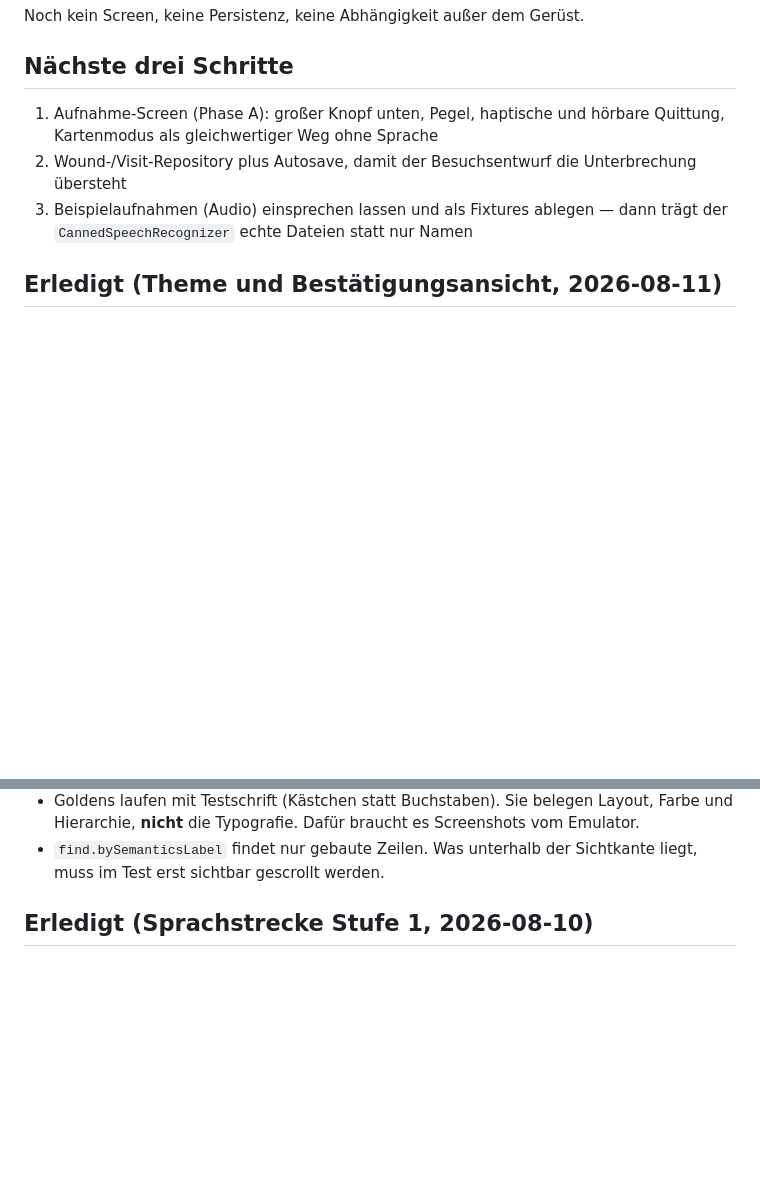
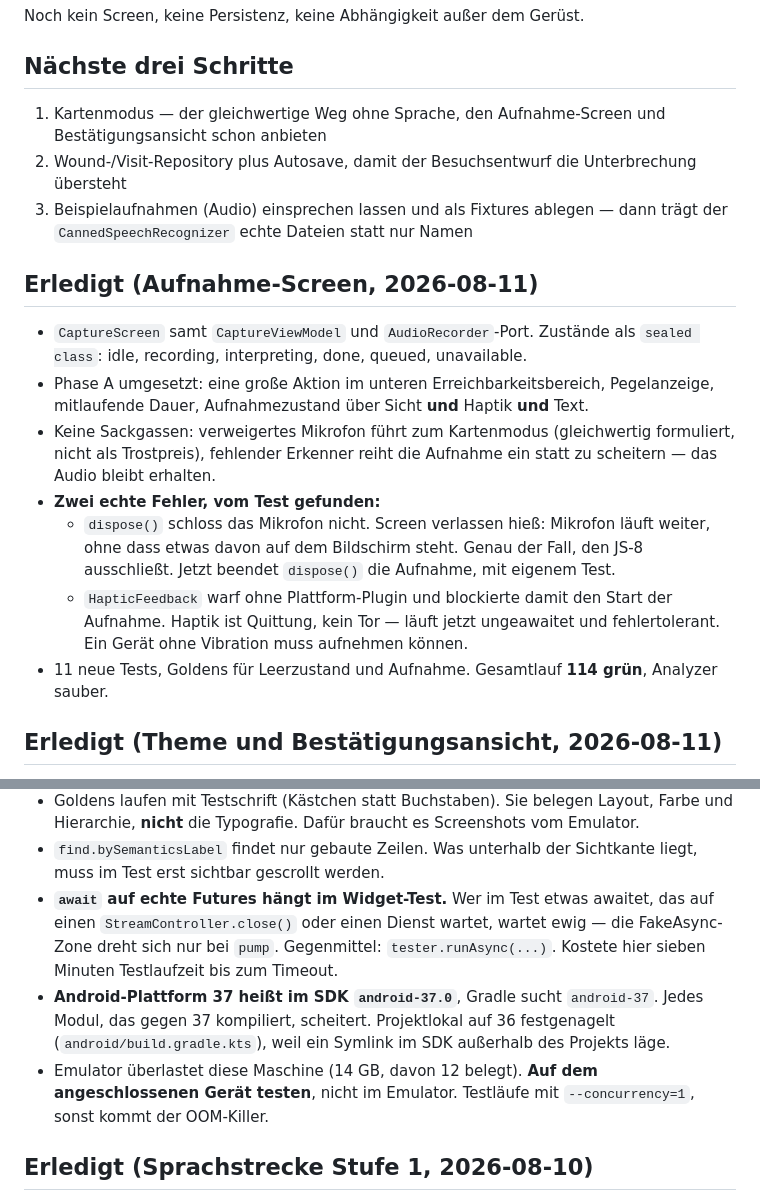
Before and after one commit to Schweitzerle/wunddoku, a Markdown page: PROGRESS.md, 2 parts joined by grey strips. GitHub-like rendering; blank space fills up the shorter version.

Commit message:
docs: update PROGRESS after the capture package
Co-Authored-By: Claude Opus 5 <noreply@anthropic.com>
Claude-Session: https://claude.ai/code/session_01EYeVCRBm19sn3DCHQvrBqP

```diff
--- a/PROGRESS.md
+++ b/PROGRESS.md
@@ -22,12 +22,33 @@ Noch kein Screen, keine Persistenz, keine Abhängigkeit außer dem Gerüst.
 
 ## Nächste drei Schritte
 
-1. Aufnahme-Screen (Phase A): großer Knopf unten, Pegel, haptische und hörbare
-   Quittung, Kartenmodus als gleichwertiger Weg ohne Sprache
+1. Kartenmodus — der gleichwertige Weg ohne Sprache, den Aufnahme-Screen und
+   Bestätigungsansicht schon anbieten
 2. Wound-/Visit-Repository plus Autosave, damit der Besuchsentwurf die
    Unterbrechung übersteht
 3. Beispielaufnahmen (Audio) einsprechen lassen und als Fixtures ablegen —
    dann trägt der `CannedSpeechRecognizer` echte Dateien statt nur Namen
+
+## Erledigt (Aufnahme-Screen, 2026-08-11)
+
+- `CaptureScreen` samt `CaptureViewModel` und `AudioRecorder`-Port. Zustände als
+  `sealed class`: idle, recording, interpreting, done, queued, unavailable.
+- Phase A umgesetzt: eine große Aktion im unteren Erreichbarkeitsbereich,
+  Pegelanzeige, mitlaufende Dauer, Aufnahmezustand über Sicht **und** Haptik
+  **und** Text.
+- Keine Sackgassen: verweigertes Mikrofon führt zum Kartenmodus (gleichwertig
+  formuliert, nicht als Trostpreis), fehlender Erkenner reiht die Aufnahme ein
+  statt zu scheitern — das Audio bleibt erhalten.
+- **Zwei echte Fehler, vom Test gefunden:**
+  - `dispose()` schloss das Mikrofon nicht. Screen verlassen hieß: Mikrofon
+    läuft weiter, ohne dass etwas davon auf dem Bildschirm steht. Genau der
+    Fall, den JS-8 ausschließt. Jetzt beendet `dispose()` die Aufnahme, mit
+    eigenem Test.
+  - `HapticFeedback` warf ohne Plattform-Plugin und blockierte damit den Start
+    der Aufnahme. Haptik ist Quittung, kein Tor — läuft jetzt ungeawaitet und
+    fehlertolerant. Ein Gerät ohne Vibration muss aufnehmen können.
+- 11 neue Tests, Goldens für Leerzustand und Aufnahme. Gesamtlauf **114 grün**,
+  Analyzer sauber.
 
 ## Erledigt (Theme und Bestätigungsansicht, 2026-08-11)
 
@@ -64,6 +85,18 @@ Noch kein Screen, keine Persistenz, keine Abhängigkeit außer dem Gerüst.
   Screenshots vom Emulator.
 - `find.bySemanticsLabel` findet nur gebaute Zeilen. Was unterhalb der
   Sichtkante liegt, muss im Test erst sichtbar gescrollt werden.
+- **`await` auf echte Futures hängt im Widget-Test.** Wer im Test etwas
+  awaitet, das auf einen `StreamController.close()` oder einen Dienst wartet,
+  wartet ewig — die FakeAsync-Zone dreht sich nur bei `pump`. Gegenmittel:
+  `tester.runAsync(...)`. Kostete hier sieben Minuten Testlaufzeit bis zum
+  Timeout.
+- **Android-Plattform 37 heißt im SDK `android-37.0`**, Gradle sucht
+  `android-37`. Jedes Modul, das gegen 37 kompiliert, scheitert. Projektlokal
+  auf 36 festgenagelt (`android/build.gradle.kts`), weil ein Symlink im SDK
+  außerhalb des Projekts läge.
+- Emulator überlastet diese Maschine (14 GB, davon 12 belegt). **Auf dem
+  angeschlossenen Gerät testen**, nicht im Emulator. Testläufe mit
+  `--concurrency=1`, sonst kommt der OOM-Killer.
 
 ## Erledigt (Sprachstrecke Stufe 1, 2026-08-10)
 
```
